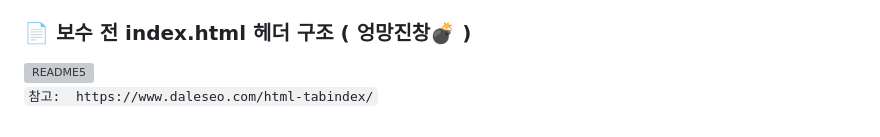
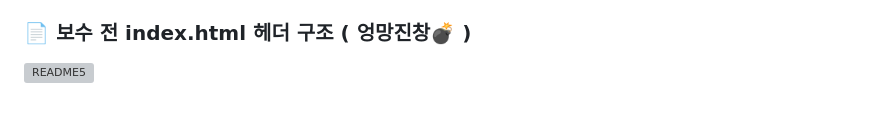
Before and after one commit to JoWonYeong/BookClub-website, a Markdown page: README.md, the part around the change. GitHub-like rendering; grey boxes are pictures that could not be loaded.

```diff
--- a/README.md
+++ b/README.md
@@ -96,4 +96,3 @@
 
 ![README5](https://user-images.githubusercontent.com/92977925/224257578-c6a0e2b0-c2bf-48f4-8070-f657c6ee9d2f.png)
 <br />
-`참고:  https://www.daleseo.com/html-tabindex/`
```
